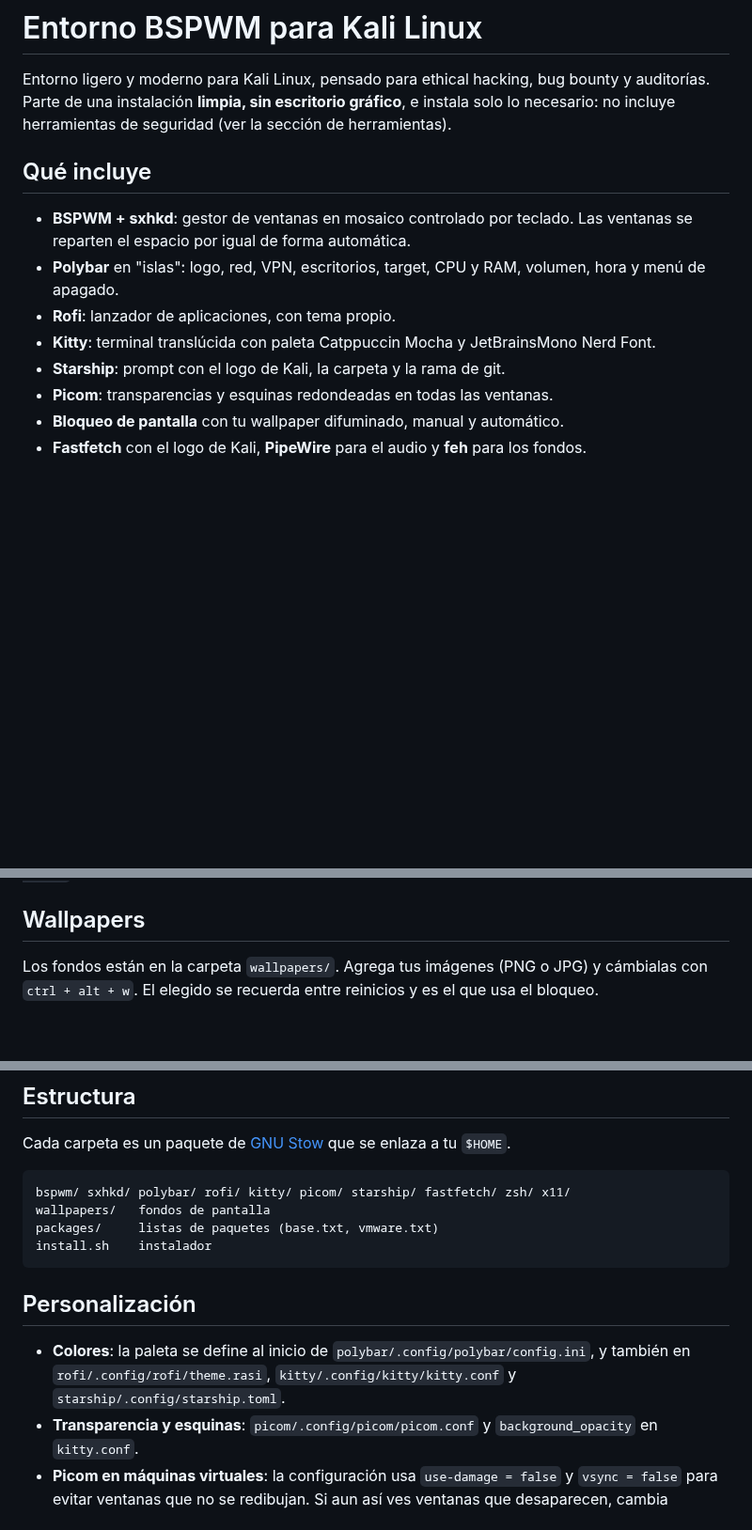
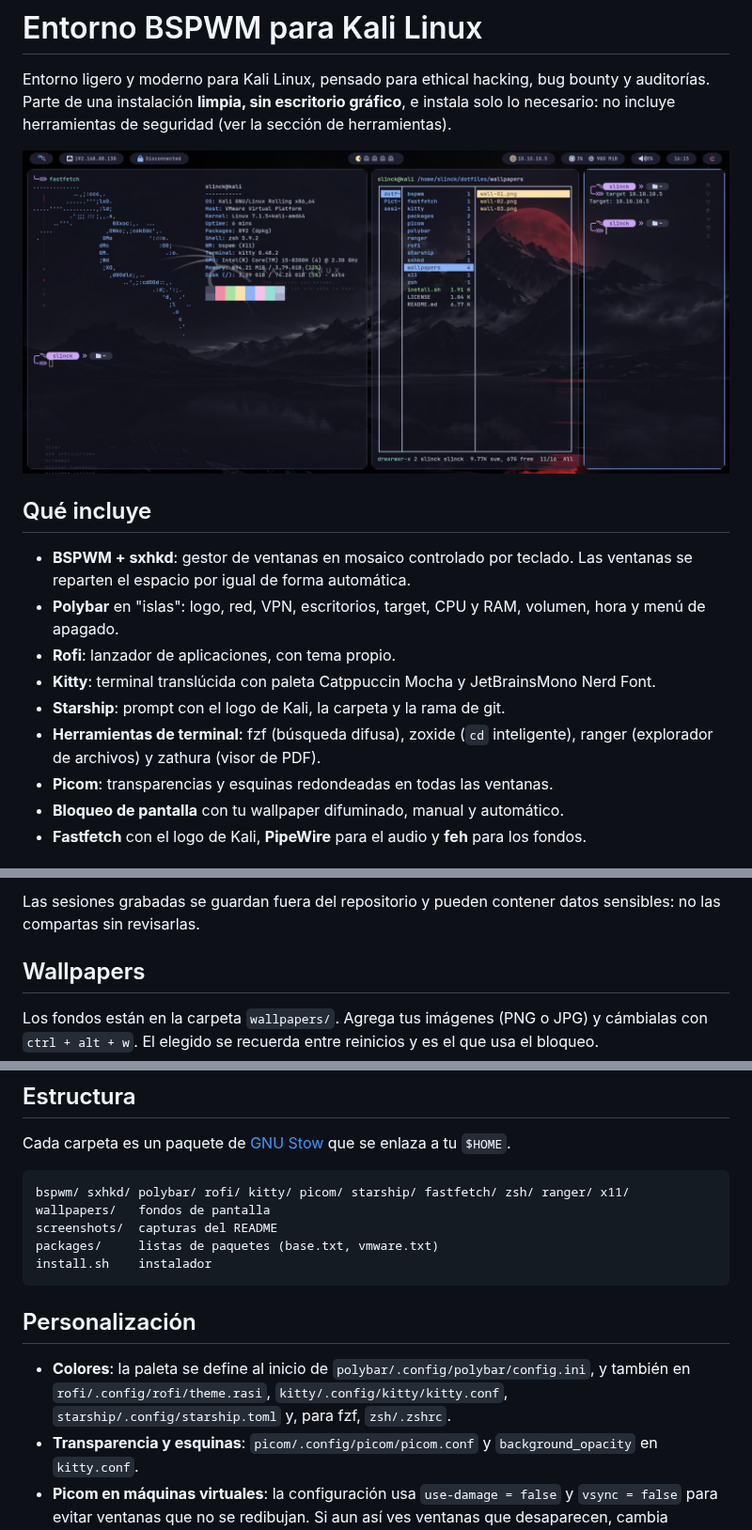
Before and after one commit to Sl1nck/AutoBspwm, a Markdown page: README.md, 3 parts joined by grey strips. Shown at 94% size. GitHub-like rendering; pictures changed too: screenshots/escritorio.png (added); blank space fills up the shorter version.

````diff
--- a/README.md
+++ b/README.md
@@ -1,6 +1,8 @@
 # Entorno BSPWM para Kali Linux
 
 Entorno ligero y moderno para Kali Linux, pensado para ethical hacking, bug bounty y auditorías. Parte de una instalación **limpia, sin escritorio gráfico**, e instala solo lo necesario: no incluye herramientas de seguridad (ver la sección de herramientas).
+
+![Escritorio con BSPWM, polybar, kitty y ranger](screenshots/escritorio.png)
 
 ## Qué incluye
 
@@ -9,6 +11,7 @@ Entorno ligero y moderno para Kali Linux, pensado para ethical hacking, bug boun
 - **Rofi**: lanzador de aplicaciones, con tema propio.
 - **Kitty**: terminal translúcida con paleta Catppuccin Mocha y JetBrainsMono Nerd Font.
 - **Starship**: prompt con el logo de Kali, la carpeta y la rama de git.
+- **Herramientas de terminal**: fzf (búsqueda difusa), zoxide (`cd` inteligente), ranger (explorador de archivos) y zathura (visor de PDF).
 - **Picom**: transparencias y esquinas redondeadas en todas las ventanas.
 - **Bloqueo de pantalla** con tu wallpaper difuminado, manual y automático.
 - **Fastfetch** con el logo de Kali, **PipeWire** para el audio y **feh** para los fondos.
@@ -97,3 +126,4 @@ Si te quedas bloqueado, entra a otra consola con `Ctrl + Alt + F2`, inicia sesi
+Las sesiones grabadas se guardan fuera del repositorio y pueden contener datos sensibles: no las compartas sin revisarlas.
 
 ## Wallpapers
 
@@ -123,15 +153,16 @@ Las aplicaciones Java con interfaz gráfica, como Burp Suite, funcionan en BSPWM
 Cada carpeta es un paquete de [GNU Stow](https://www.gnu.org/software/stow/) que se enlaza a tu `$HOME`.
 
 ```
-bspwm/ sxhkd/ polybar/ rofi/ kitty/ picom/ starship/ fastfetch/ zsh/ x11/
+bspwm/ sxhkd/ polybar/ rofi/ kitty/ picom/ starship/ fastfetch/ zsh/ ranger/ x11/
 wallpapers/   fondos de pantalla
+screenshots/  capturas del README
 packages/     listas de paquetes (base.txt, vmware.txt)
 install.sh    instalador
 ```
 
 ## Personalización
 
-- **Colores**: la paleta se define al inicio de `polybar/.config/polybar/config.ini`, y también en `rofi/.config/rofi/theme.rasi`, `kitty/.config/kitty/kitty.conf` y `starship/.config/starship.toml`.
+- **Colores**: la paleta se define al inicio de `polybar/.config/polybar/config.ini`, y también en `rofi/.config/rofi/theme.rasi`, `kitty/.config/kitty/kitty.conf`, `starship/.config/starship.toml` y, para fzf, `zsh/.zshrc`.
 - **Transparencia y esquinas**: `picom/.config/picom/picom.conf` y `background_opacity` en `kitty.conf`.
 - **Picom en máquinas virtuales**: la configuración usa `use-damage = false` y `vsync = false` para evitar ventanas que no se redibujan. Si aun así ves ventanas que desaparecen, cambia `backend` a `"xrender"` (pierdes el desenfoque).
 
````
Also changed, not shown: other parts of README.md (+26 -0 lines), screenshots/barra-apagado.png (added), screenshots/bloqueo.png (added), screenshots/lanzador.png (added).
